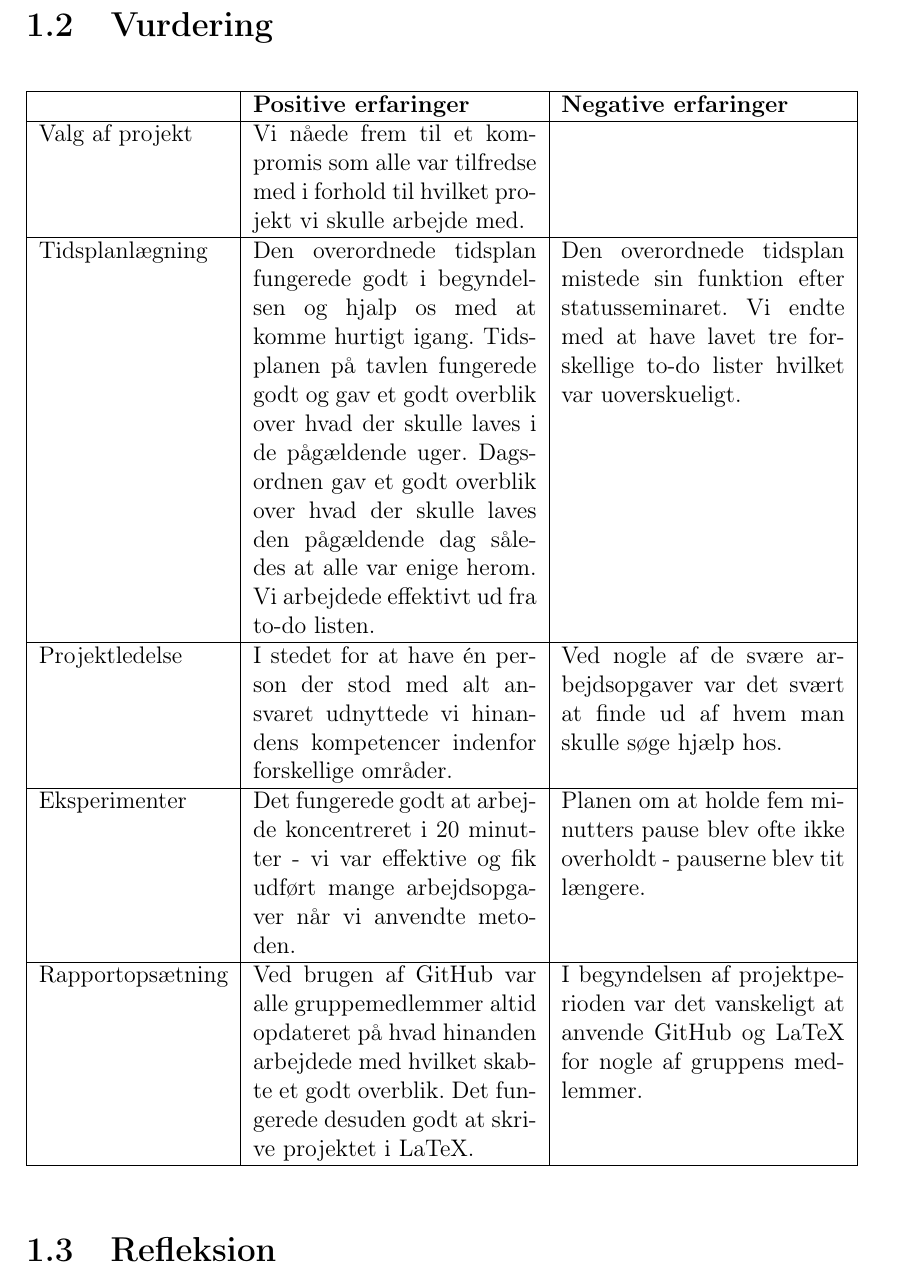
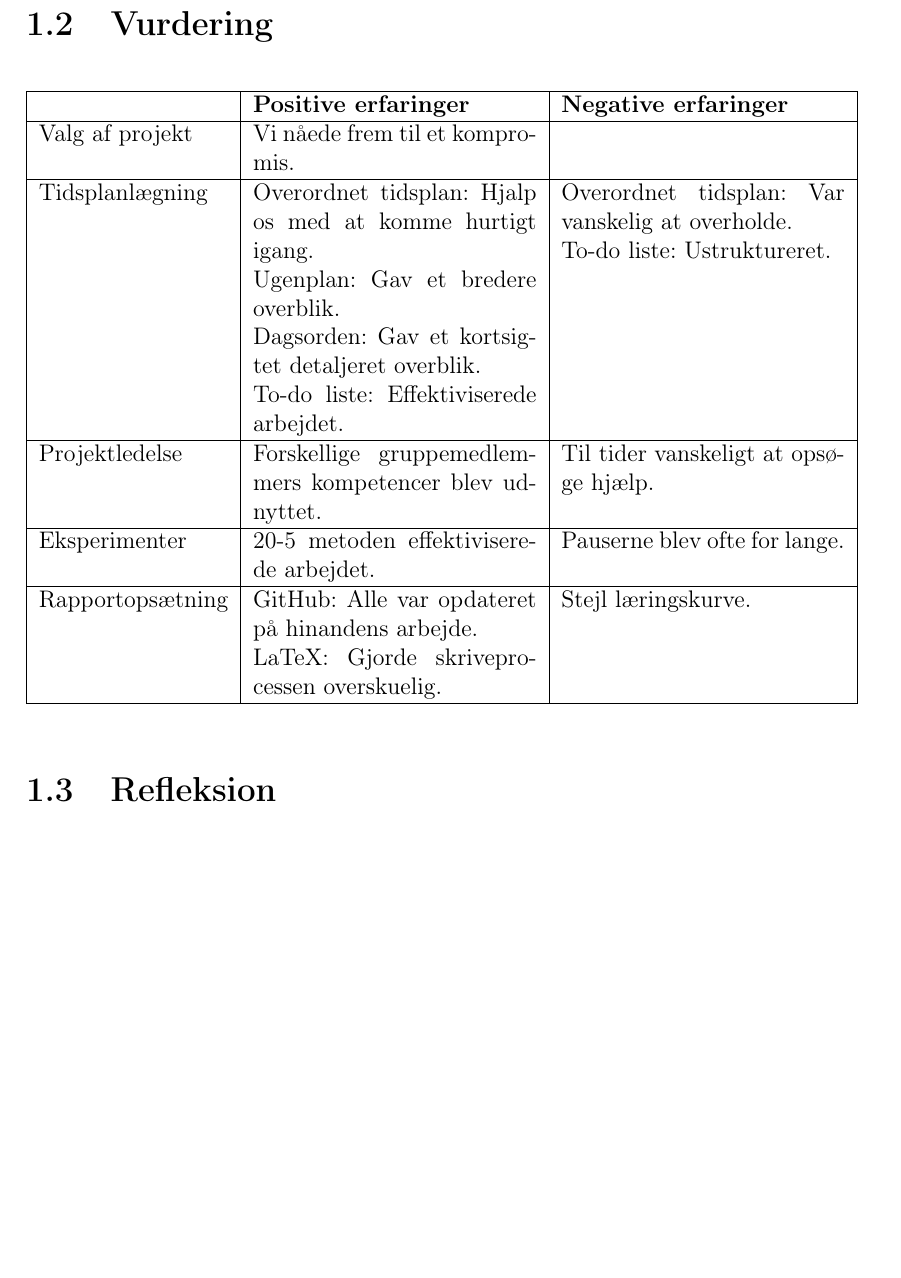
Before and after one commit to Toppsi/B203-Procesanalyse, a LaTeX book (main.tex, which reads rapportAfsnit/bIndhold/aProjektplanlaegning.tex): part of page 2 of 12, cut so that both start at the same text, the shorter picture padded with empty space. Compiled offline with pdfLaTeX.

Commit message:
buildet main

```diff
--- a/rapportAfsnit/bIndhold/aProjektplanlaegning.tex
+++ b/rapportAfsnit/bIndhold/aProjektplanlaegning.tex
@@ -29,11 +29,16 @@ Under udarbejdelsen af projektet anvendte vi GitHub til at dele vores arbejde p
 	\begin{tabular}{|l|p{5cm}|p{5cm}|}
 		\hline
 		&\textbf{Positive erfaringer}&\textbf{Negative erfaringer}\\ \hline
-		Valg af projekt  & Vi nåede frem til et kompromis som alle var tilfredse med i forhold til hvilket projekt vi skulle arbejde med. & \\ \hline
-		Tidsplanlægning  & Den overordnede tidsplan fungerede godt i begyndelsen og hjalp os med at komme hurtigt igang. Tidsplanen på tavlen fungerede godt og gav et godt overblik over hvad der skulle laves i de pågældende uger. Dagsordnen gav et godt overblik over hvad der skulle laves den pågældende dag således at alle var enige herom. Vi arbejdede effektivt ud fra to-do listen. & Den overordnede tidsplan mistede sin funktion efter statusseminaret. Vi endte med at have lavet tre forskellige to-do lister hvilket var uoverskueligt. \\ \hline
-		Projektledelse   & I stedet for at have én person der stod med alt ansvaret udnyttede vi hinandens kompetencer indenfor forskellige områder. & Ved nogle af de svære arbejdsopgaver var det svært at finde ud af hvem man skulle søge hjælp hos. \\ \hline
-		Eksperimenter    & Det fungerede godt at arbejde koncentreret i 20 minutter - vi var effektive og fik udført mange arbejdsopgaver når vi anvendte metoden. & Planen om at holde fem minutters pause blev ofte ikke overholdt - pauserne blev tit længere. \\ \hline
-		Rapportopsætning & Ved brugen af GitHub var alle gruppemedlemmer altid opdateret på hvad hinanden arbejdede med hvilket skabte et godt overblik. Det fungerede desuden godt at skrive projektet i LaTeX. & I begyndelsen af projektperioden var det vanskeligt at anvende GitHub og LaTeX for nogle af gruppens medlemmer.\\ \hline
+		Valg af projekt  & Vi nåede frem til et kompromis.& \\ \hline
+		Tidsplanlægning  & Overordnet tidsplan: Hjalp os med at komme hurtigt igang.\newline
+		Ugenplan: Gav et bredere overblik.\newline
+		Dagsorden: Gav et kortsigtet detaljeret overblik.\newline
+		To-do liste: Effektiviserede arbejdet. & Overordnet tidsplan: Var vanskelig at overholde. \newline
+		To-do liste: Ustruktureret. \\ \hline
+		Projektledelse   & Forskellige gruppemedlemmers kompetencer blev udnyttet. & Til tider vanskeligt at opsøge hjælp. \\ \hline
+		Eksperimenter    & 20-5 metoden effektiviserede arbejdet. & Pauserne blev ofte for lange. \\ \hline
+		Rapportopsætning & GitHub: Alle var opdateret på hinandens arbejde.\newline
+		LaTeX: Gjorde skriveprocessen overskuelig. & Stejl læringskurve.\\ \hline
 
 	\end{tabular}
 \end{table}
```
Also changed, not shown: main.pdf.
